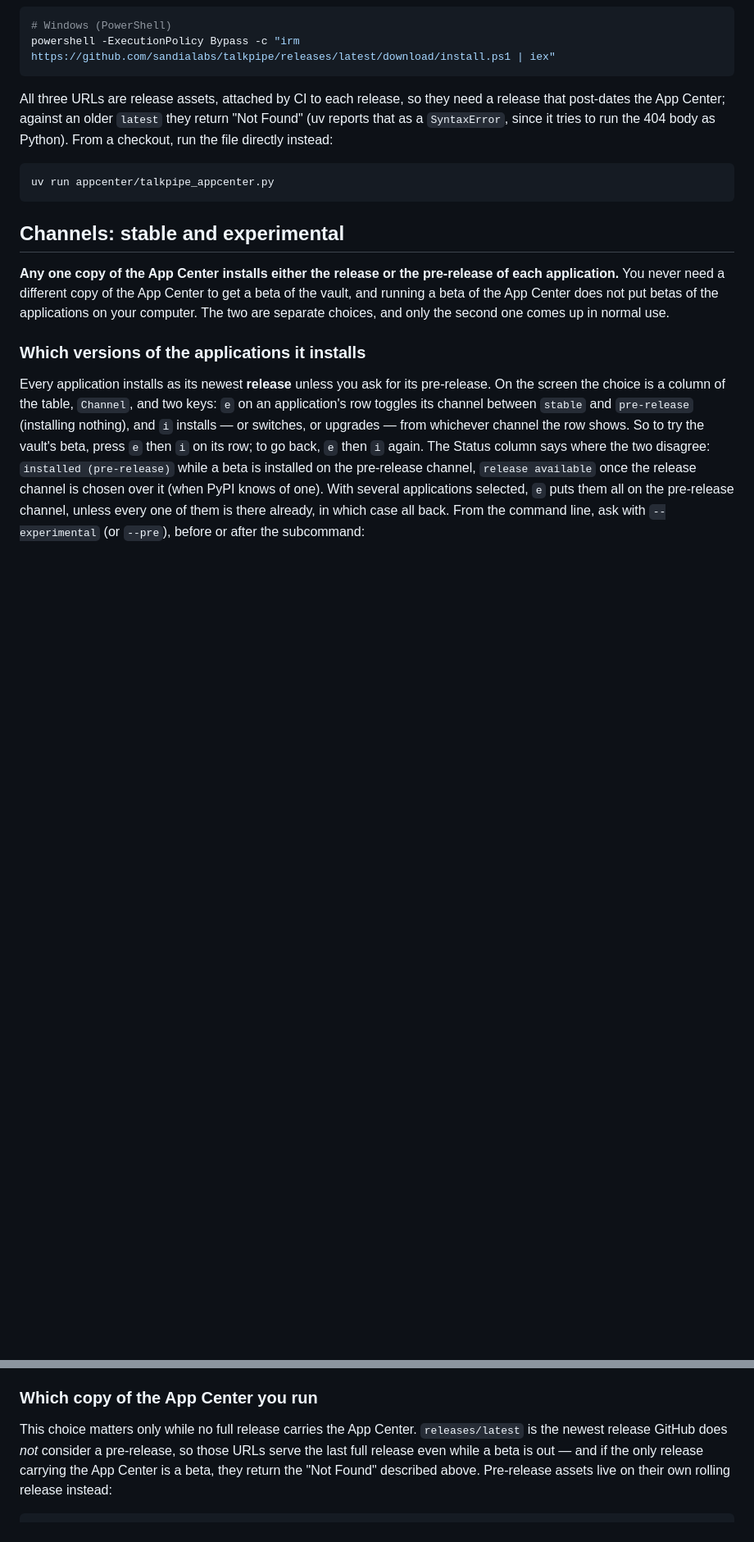
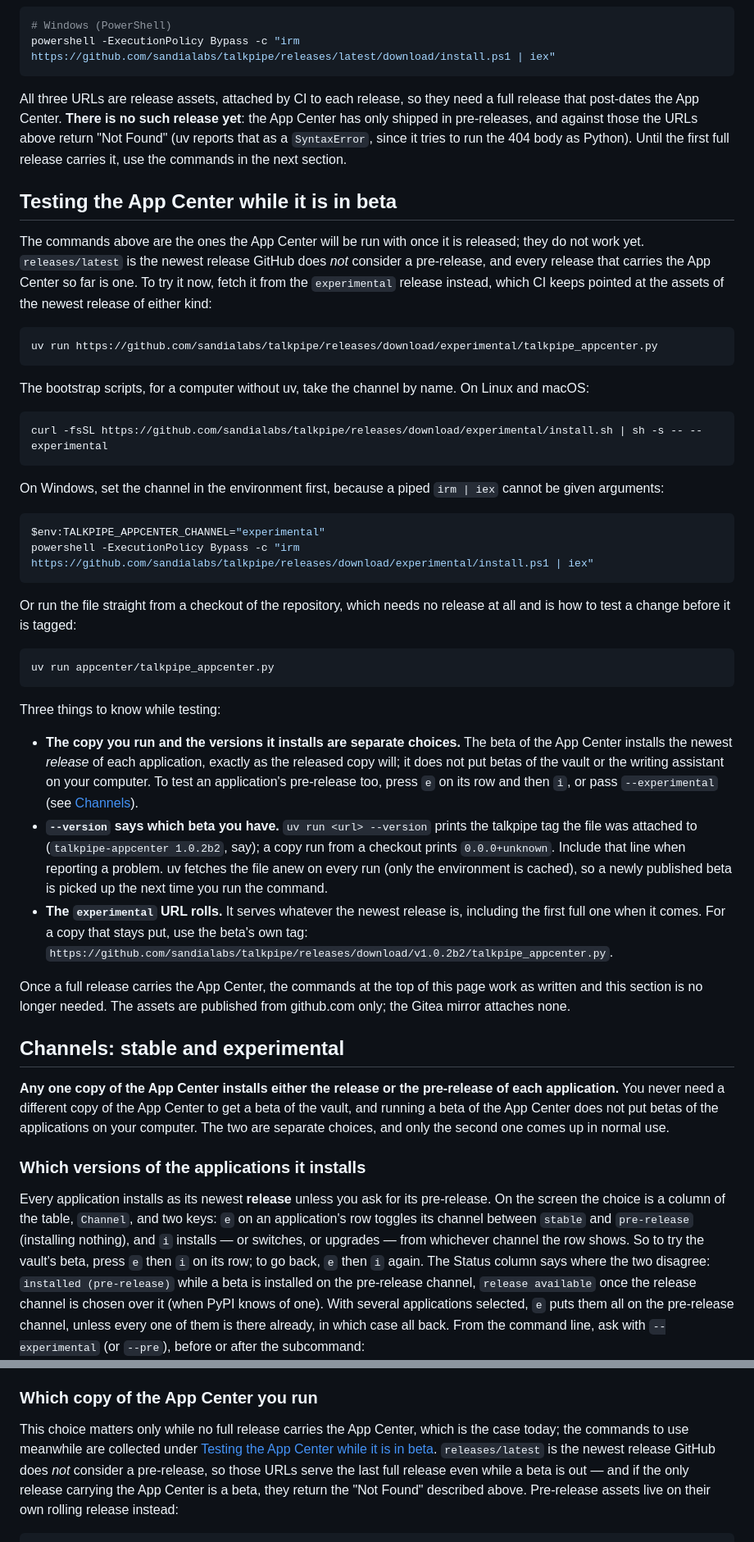
Before and after one commit to sandialabs/talkpipe, a Markdown page: appcenter/README.md, 2 parts joined by grey strips. Shown at 82% size. GitHub-like rendering; blank space fills up the shorter version.

Commit message:
Explain how to test the App Center while it is still in beta
The App Center's README opens with the uv run and bootstrap commands that
fetch it from releases/latest, but no full release carries the App Center
yet, so those URLs return Not Found and uv reports a SyntaxError. The
caveat was there, but buried, and it did not say what to do instead.

Add a section right after those commands that says plainly the App Center
has only shipped in pre-releases, gives the experimental-channel forms of
all three commands and the run-from-checkout form, and notes what a beta
tester should know: the copy run and the versions installed are separate
choices, --version names the beta, and the experimental URL rolls while a
tag URL does not. Point the existing caveat, the "Which copy" subsection,
and the top-level README's blurb at it.

````diff
--- a/appcenter/README.md
+++ b/appcenter/README.md
@@ -34,13 +34,69 @@ powershell -ExecutionPolicy Bypass -c "irm https://github.com/sandialabs/talkpip
 ```
 
 All three URLs are release assets, attached by CI to each release, so they need
-a release that post-dates the App Center; against an older `latest` they return
-"Not Found" (uv reports that as a `SyntaxError`, since it tries to run the 404
-body as Python). From a checkout, run the file directly instead:
+a full release that post-dates the App Center. **There is no such release yet**:
+the App Center has only shipped in pre-releases, and against those the URLs
+above return "Not Found" (uv reports that as a `SyntaxError`, since it tries to
+run the 404 body as Python). Until the first full release carries it, use the
+commands in the next section.
+
+## Testing the App Center while it is in beta
+
+The commands above are the ones the App Center will be run with once it is
+released; they do not work yet. `releases/latest` is the newest release GitHub
+does *not* consider a pre-release, and every release that carries the App
+Center so far is one. To try it now, fetch it from the `experimental` release
+instead, which CI keeps pointed at the assets of the newest release of either
+kind:
+
+```bash
+uv run https://github.com/sandialabs/talkpipe/releases/download/experimental/talkpipe_appcenter.py
+```
+
+The bootstrap scripts, for a computer without uv, take the channel by name.
+On Linux and macOS:
+
+```bash
+curl -fsSL https://github.com/sandialabs/talkpipe/releases/download/experimental/install.sh | sh -s -- --experimental
+```
+
+On Windows, set the channel in the environment first, because a piped
+`irm | iex` cannot be given arguments:
+
+```powershell
+$env:TALKPIPE_APPCENTER_CHANNEL="experimental"
+powershell -ExecutionPolicy Bypass -c "irm https://github.com/sandialabs/talkpipe/releases/download/experimental/install.ps1 | iex"
+```
+
+Or run the file straight from a checkout of the repository, which needs no
+release at all and is how to test a change before it is tagged:
 
 ```bash
 uv run appcenter/talkpipe_appcenter.py
 ```
+
+Three things to know while testing:
+
+- **The copy you run and the versions it installs are separate choices.** The
+  beta of the App Center installs the newest *release* of each application,
+  exactly as the released copy will; it does not put betas of the vault or the
+  writing assistant on your computer. To test an application's pre-release
+  too, press `e` on its row and then `i`, or pass `--experimental` (see
+  [Channels](#channels-stable-and-experimental)).
+- **`--version` says which beta you have.** `uv run <url> --version` prints
+  the talkpipe tag the file was attached to (`talkpipe-appcenter 1.0.2b2`,
+  say); a copy run from a checkout prints `0.0.0+unknown`. Include that line
+  when reporting a problem. uv fetches the file anew on every run (only the
+  environment is cached), so a newly published beta is picked up the next
+  time you run the command.
+- **The `experimental` URL rolls.** It serves whatever the newest release is,
+  including the first full one when it comes. For a copy that stays put, use
+  the beta's own tag:
+  `https://github.com/sandialabs/talkpipe/releases/download/v1.0.2b2/talkpipe_appcenter.py`.
+
+Once a full release carries the App Center, the commands at the top of this
+page work as written and this section is no longer needed. The assets are
+published from github.com only; the Gitea mirror attaches none.
 
 ## Channels: stable and experimental
 
@@ -109,7 +165,9 @@ installs from it.
 
 ### Which copy of the App Center you run
 
-This choice matters only while no full release carries the App Center.
+This choice matters only while no full release carries the App Center, which
+is the case today; the commands to use meanwhile are collected under
+[Testing the App Center while it is in beta](#testing-the-app-center-while-it-is-in-beta).
 `releases/latest` is the newest release GitHub does *not* consider a
 pre-release, so those URLs serve the last full release even while a beta is
 out — and if the only release carrying the App Center is a beta, they return
````
Also changed, not shown: README.md (+4 -2 lines).
